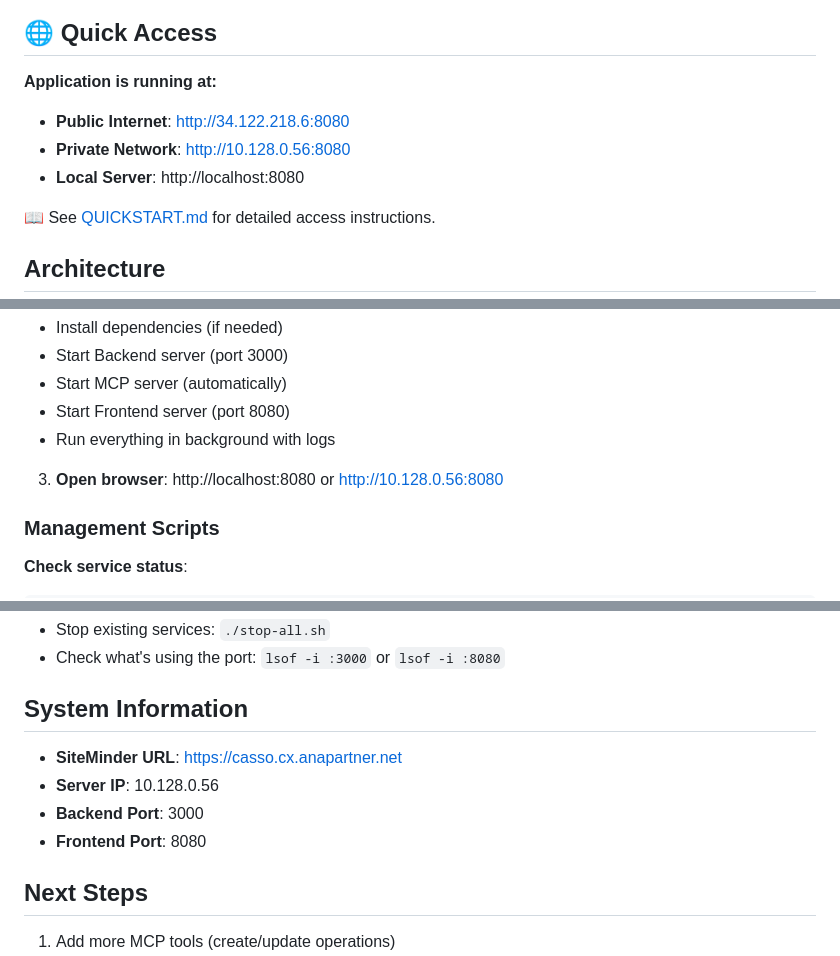
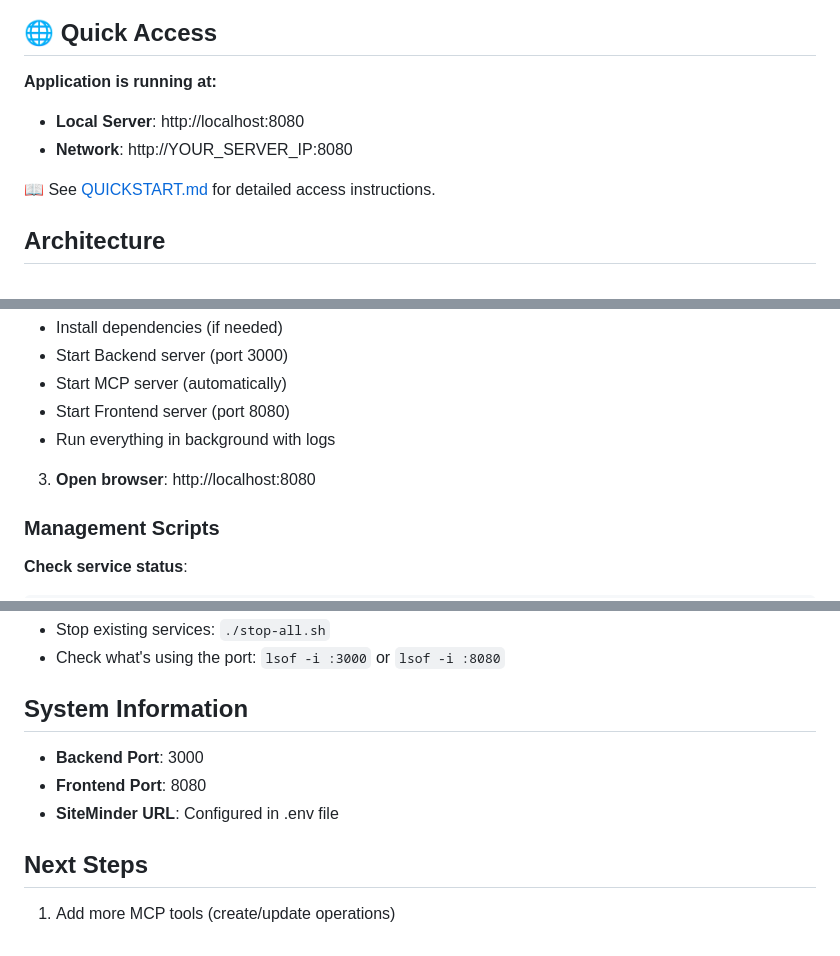
Before and after one commit to anapartner-com/siteminder-mcp-app, a Markdown page: README.md, 3 parts joined by grey strips. GitHub-like rendering.

Commit message:
Remove hardcoded IP addresses from README
- Replace specific IPs with placeholders (YOUR_SERVER_IP)
- Make documentation generic and reusable
- Remove internal network information

```diff
--- a/README.md
+++ b/README.md
@@ -5,9 +5,8 @@ Complete end-to-end application demonstrating MCP (Model Context Protocol) integ
 ## 🌐 Quick Access
 
 **Application is running at:**
-- **Public Internet**: http://34.122.218.6:8080
-- **Private Network**: http://10.128.0.56:8080
 - **Local Server**: http://localhost:8080
+- **Network**: http://YOUR_SERVER_IP:8080
 
 📖 See [QUICKSTART.md](QUICKSTART.md) for detailed access instructions.
 
@@ -73,7 +72,7 @@ This will:
 - Start Frontend server (port 8080)
 - Run everything in background with logs
 
-3. **Open browser**: http://localhost:8080 or http://10.128.0.56:8080
+3. **Open browser**: http://localhost:8080
 
 ### Management Scripts
 
@@ -241,10 +240,9 @@ Enable debug mode in the UI by:
 
 ## System Information
 
-- **SiteMinder URL**: https://casso.cx.anapartner.net
-- **Server IP**: 10.128.0.56
 - **Backend Port**: 3000
 - **Frontend Port**: 8080
+- **SiteMinder URL**: Configured in .env file
 
 ## Next Steps
 
```
Also changed, not shown: other parts of README.md (+1 -1 lines).
